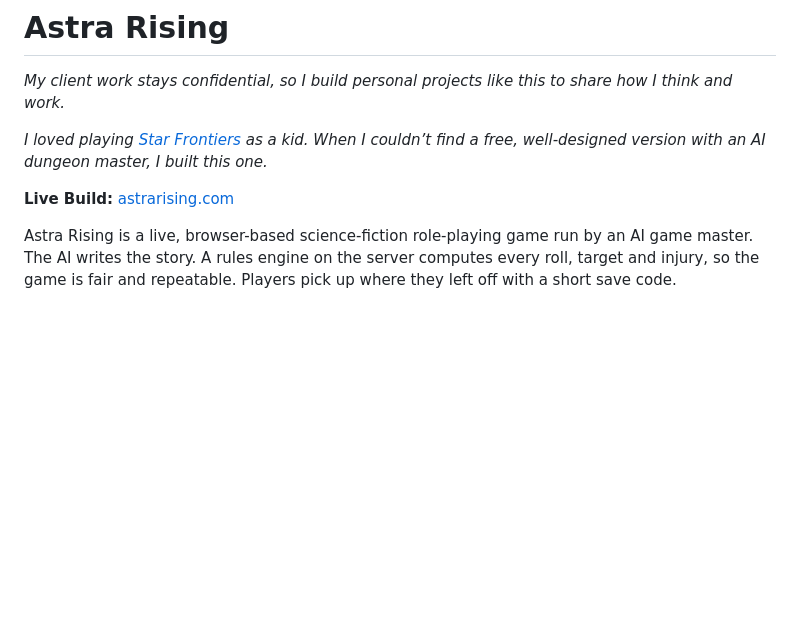
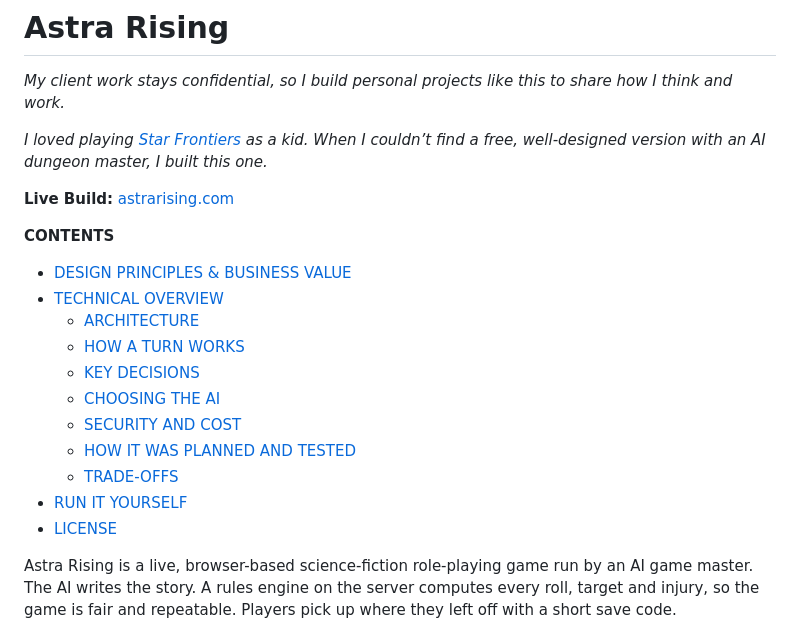
Before and after one commit to kgsubs/astra-rising-public, a Markdown page: README.md, the part around the change. Drawn GitHub-style; blank space fills up the shorter version.

Commit message:
README: add a table of contents
Co-Authored-By: Claude Opus 5.5 <noreply@anthropic.com>
Claude-Session: https://claude.ai/code/session_011sQVEbQ1TWahM1WYxThmNK

```diff
--- a/README.md
+++ b/README.md
@@ -5,6 +5,20 @@
 *I loved playing [Star Frontiers](https://en.wikipedia.org/wiki/Star_Frontiers) as a kid. When I couldn’t find a free, well-designed version with an AI dungeon master, I built this one.*
 
 **Live Build:** [astrarising.com](https://astrarising.com)
+
+**CONTENTS**
+
+- [DESIGN PRINCIPLES & BUSINESS VALUE](#design-principles--business-value)
+- [TECHNICAL OVERVIEW](#technical-overview)
+  - [ARCHITECTURE](#architecture)
+  - [HOW A TURN WORKS](#how-a-turn-works)
+  - [KEY DECISIONS](#key-decisions)
+  - [CHOOSING THE AI](#choosing-the-ai)
+  - [SECURITY AND COST](#security-and-cost)
+  - [HOW IT WAS PLANNED AND TESTED](#how-it-was-planned-and-tested)
+  - [TRADE-OFFS](#trade-offs)
+- [RUN IT YOURSELF](#run-it-yourself)
+- [LICENSE](#license)
 
 Astra Rising is a live, browser-based science-fiction role-playing game run by an AI game master. The AI writes the story. A rules engine on the server computes every roll, target and injury, so the game is fair and repeatable. Players pick up where they left off with a short save code.
 
```
